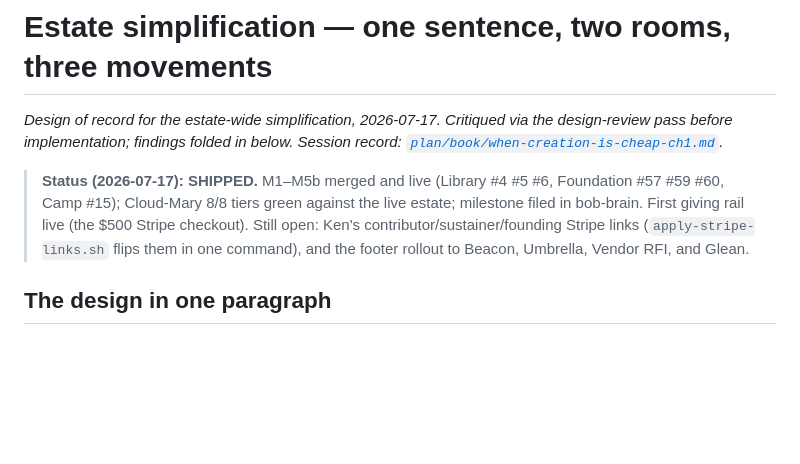
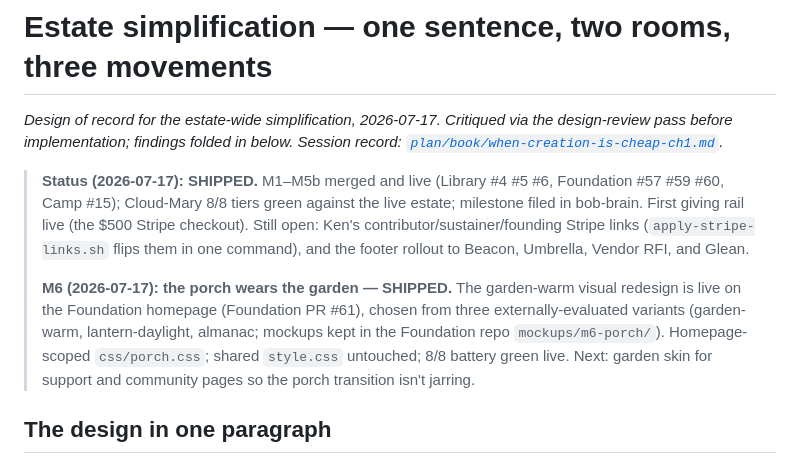
Before and after one commit to aigovops-foundation/aigovops-library-june-ken-bob, a Markdown page: plan/estate-simplification.md, the part around the change. GitHub-like rendering; blank space fills up the shorter version.

Commit message:
docs: record M6 (garden-warm porch) shipped in the design of record
Co-Authored-By: Claude Fable 5 <noreply@anthropic.com>

```diff
--- a/plan/estate-simplification.md
+++ b/plan/estate-simplification.md
@@ -9,6 +9,13 @@ design-review pass before implementation; findings folded in below. Session reco
 > filed in bob-brain. First giving rail live (the $500 Stripe checkout). Still open:
 > Ken's contributor/sustainer/founding Stripe links (`apply-stripe-links.sh` flips them
 > in one command), and the footer rollout to Beacon, Umbrella, Vendor RFI, and Glean.
+>
+> **M6 (2026-07-17): the porch wears the garden — SHIPPED.** The garden-warm visual
+> redesign is live on the Foundation homepage (Foundation PR #61), chosen from three
+> externally-evaluated variants (garden-warm, lantern-daylight, almanac; mockups kept
+> in the Foundation repo `mockups/m6-porch/`). Homepage-scoped `css/porch.css`; shared
+> `style.css` untouched; 8/8 battery green live. Next: garden skin for support and
+> community pages so the porch transition isn't jarring.
 
 ## The design in one paragraph
 
```
